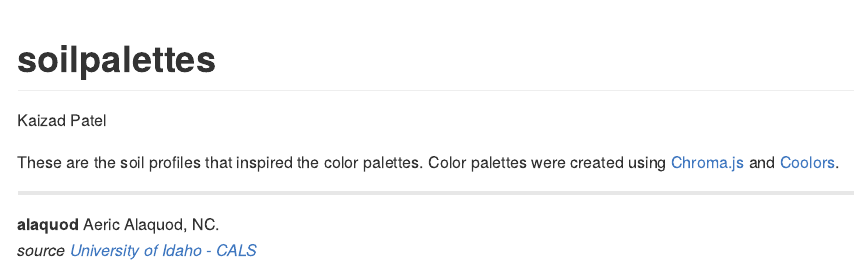
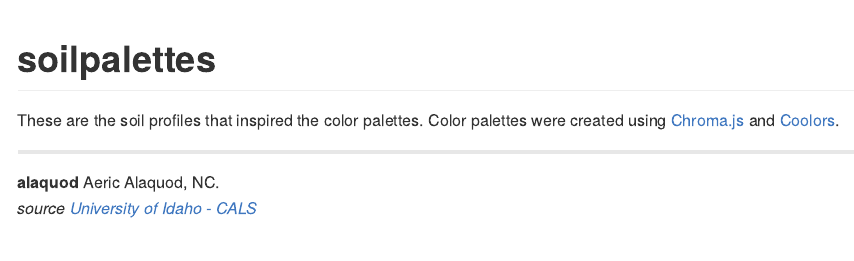
Before and after one commit to kaizadp/soilpalettes, an R Markdown document (images.Rmd): the page in a window 1100 px wide, from its top. The pictures show the output file images.md that the author committed with the source, drawn offline in the style of GitHub.

Commit message:
remove author

```diff
--- a/images.Rmd
+++ b/images.Rmd
@@ -1,6 +1,5 @@
 ---
 title: "soilpalettes"
-author: "Kaizad Patel"
 output: github_document
 ---
 
```
Also changed, not shown: images.md.
